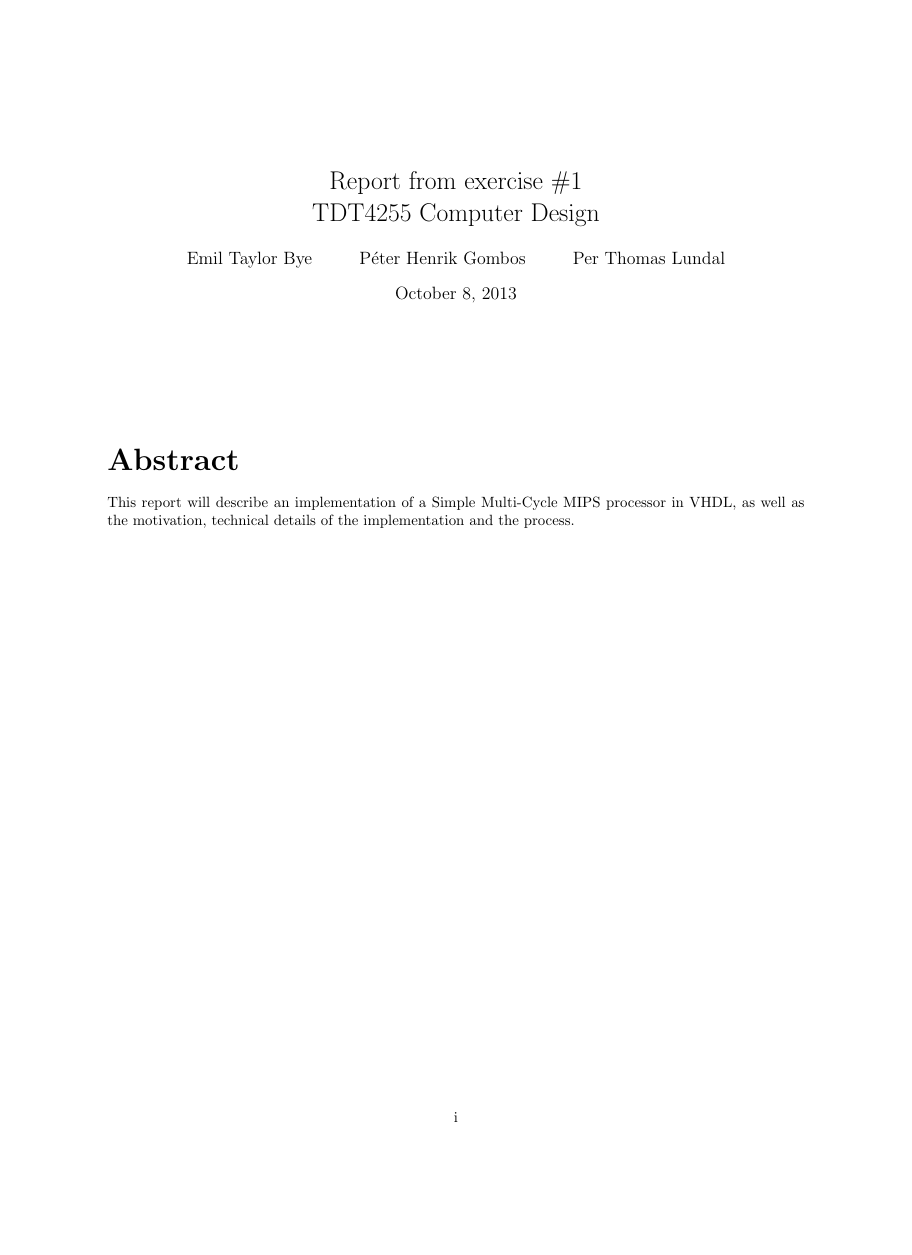
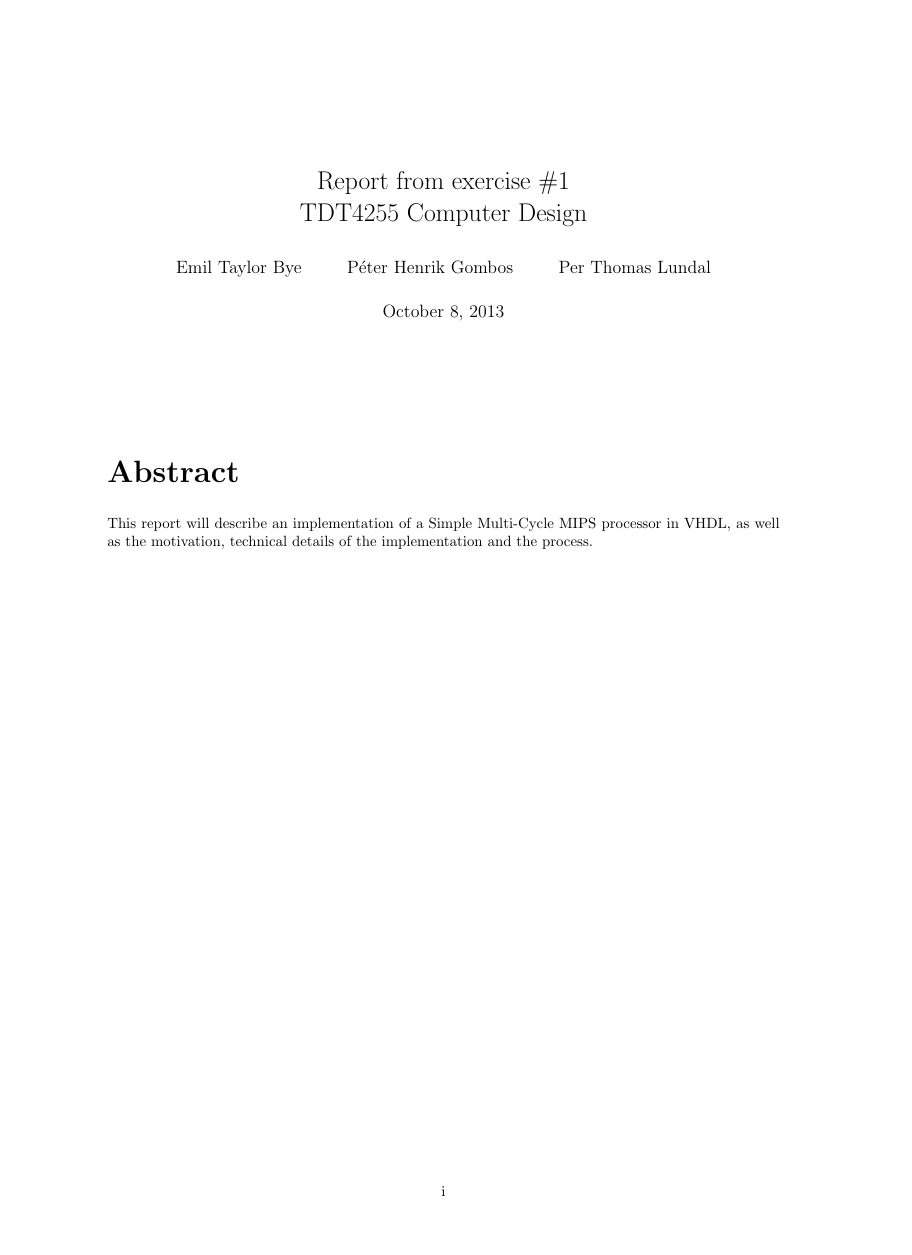
Before and after one commit to lundal/DataKonst1, a LaTeX document (report/report.tex): page 1 of 17 before the commit and page 1 of 16 after it, the shorter picture padded with empty space. Compiled offline with pdfLaTeX.

Commit message:
Set a4 paper and line skip paragraphs

```diff
--- a/report/report.tex
+++ b/report/report.tex
@@ -1,4 +1,5 @@
-\documentclass{article}
+\documentclass[a4paper]{article}
+\usepackage[parfill]{parskip} % For line skip paragraphs
 \usepackage[utf8]{inputenc}
 \usepackage{geometry}
 \usepackage{fancyhdr}
```
Also changed, not shown: report/report.tex (2 more changed lines).
